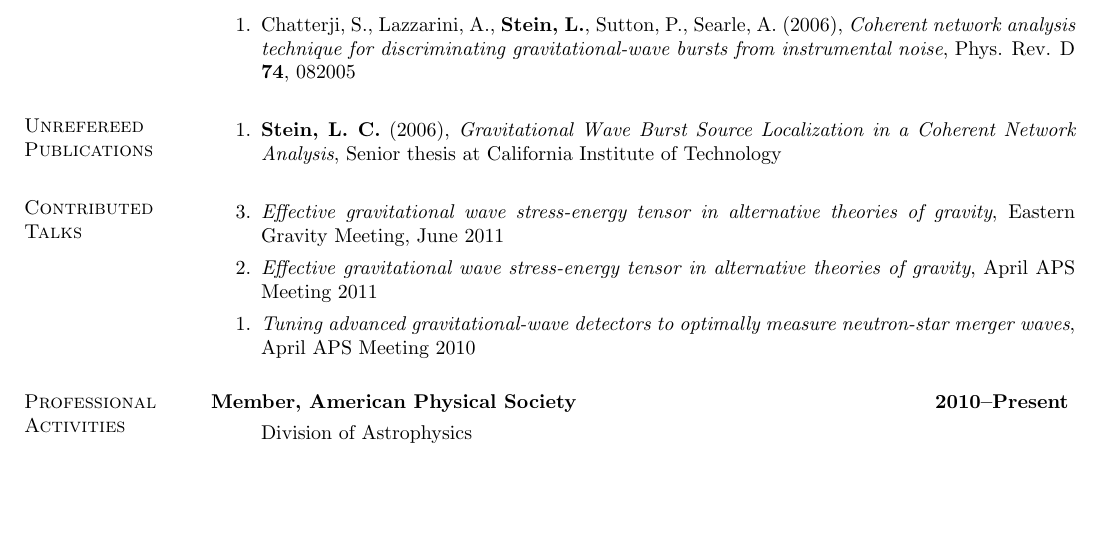
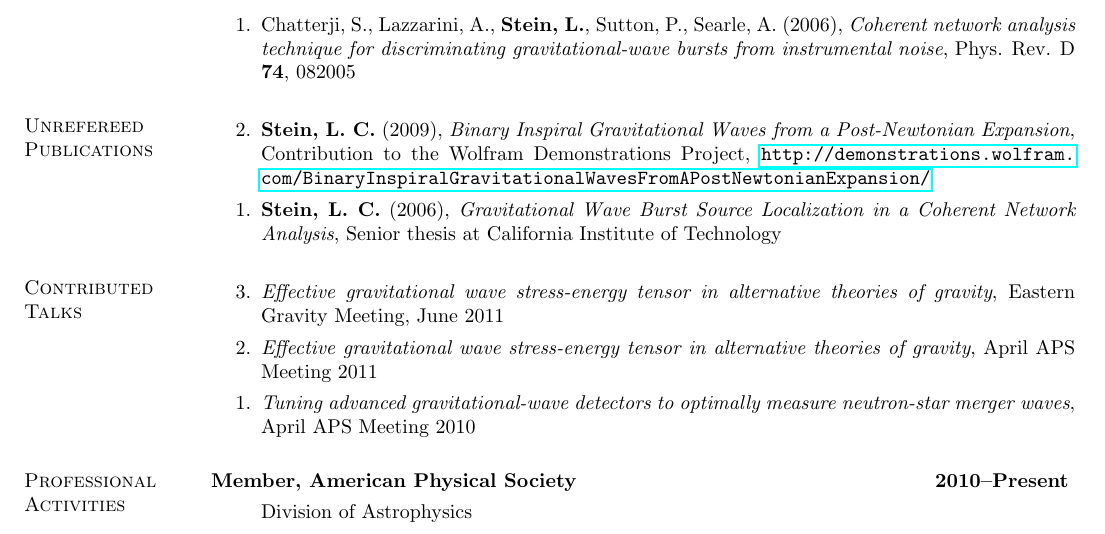
Before and after one commit to duetosymmetry/cv, a LaTeX CV (LeoCStein.tex): part of page 2 of 2, cut so that both start at the same text, the shorter picture padded with empty space. Compiled offline with pdfLaTeX.

Commit message:
Added Wolfram demonstration to unref'd pubs

```diff
--- a/LeoCStein.tex
+++ b/LeoCStein.tex
@@ -127,6 +127,9 @@ signals of gravity theories from the early universe.
 
 \section{\sc Unrefereed Publications}
 \begin{enumerate}
+\item[{2.}] {\bf Stein,~L.~C.} (2009), {\it Binary Inspiral
+    Gravitational Waves from a Post-Newtonian Expansion}, Contribution
+  to the Wolfram Demonstrations Project, \url{http://demonstrations.wolfram.com/BinaryInspiralGravitationalWavesFromAPostNewtonianExpansion/}
 \item[{1.}] {\bf Stein,~L.~C.} (2006), {\it Gravitational Wave Burst Source Localization in a Coherent Network Analysis}, Senior thesis at California Institute of Technology
 \end{enumerate}
 
```
